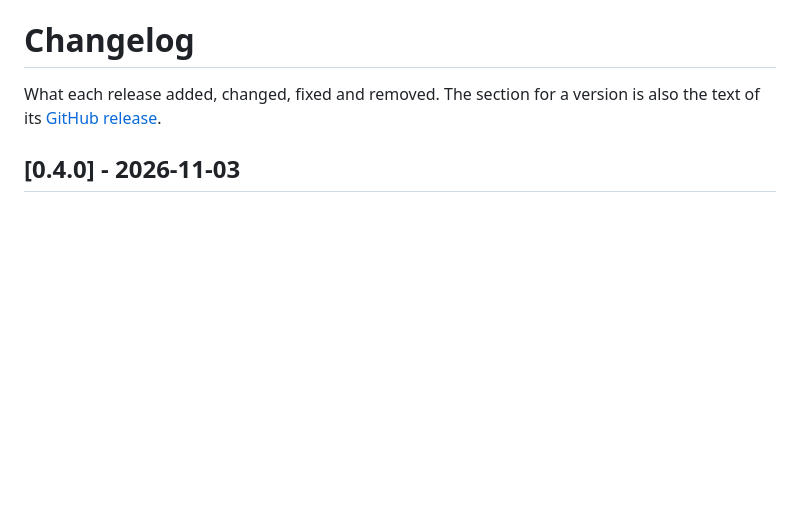
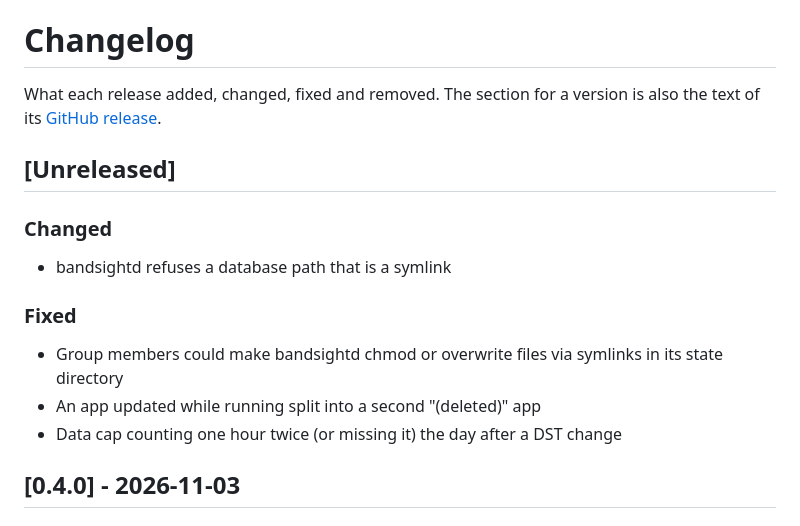
Before and after one commit to Isuru-rana/bandsight, a Markdown page: CHANGELOG.md, the part around the change. Rendered like a GitHub page; blank space fills up the shorter version.

Commit message:
CHANGELOG: Unreleased fixes

```diff
--- a/CHANGELOG.md
+++ b/CHANGELOG.md
@@ -2,6 +2,16 @@
 
 What each release added, changed, fixed and removed. The section for a version
 is also the text of its [GitHub release](https://github.com/Isuru-rana/bandsight/releases).
+
+## [Unreleased]
+
+### Changed
+- bandsightd refuses a database path that is a symlink
+
+### Fixed
+- Group members could make bandsightd chmod or overwrite files via symlinks in its state directory
+- An app updated while running split into a second "(deleted)" app
+- Data cap counting one hour twice (or missing it) the day after a DST change
 
 ## [0.4.0] - 2026-11-03
 
```
